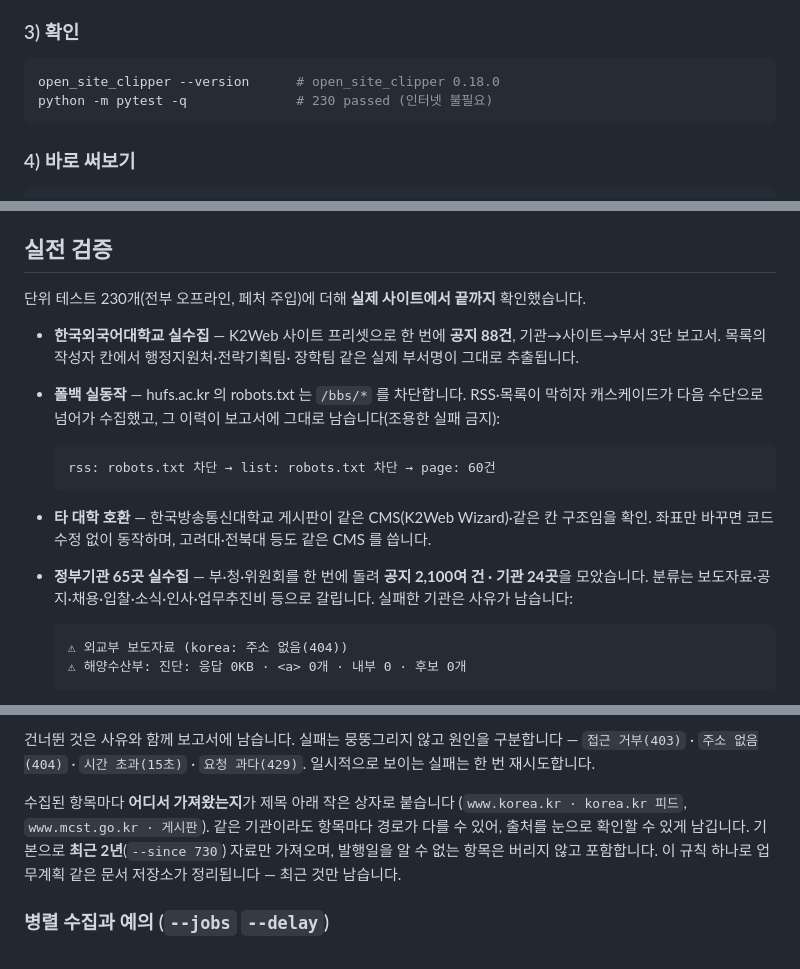
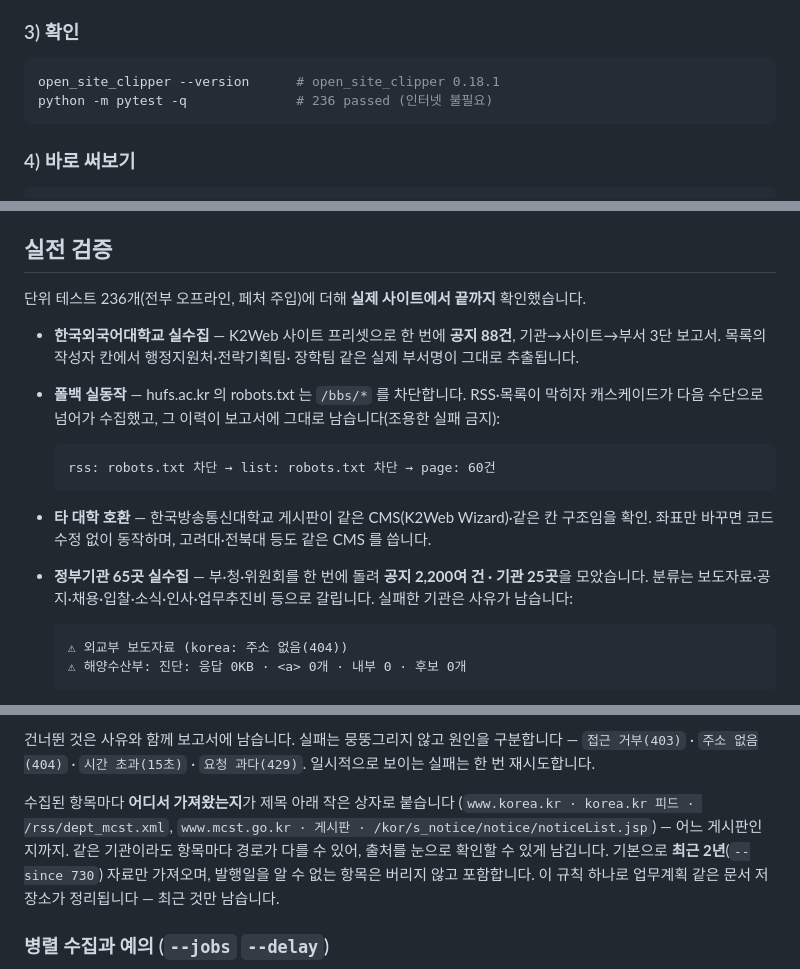
Before and after one commit to corey1-cmd/open_site_clipper, a Markdown page: README.md, 3 parts joined by grey strips. Drawn GitHub-style.

Commit message:
docs+chore: 0.18.1 — 출처 표기 예시·버전·테스트 수 갱신

````diff
--- a/README.md
+++ b/README.md
@@ -93,8 +93,8 @@ pip install -e ".[dev]"
 ### 3) 확인
 
 ```bash
-open_site_clipper --version      # open_site_clipper 0.18.0
-python -m pytest -q              # 230 passed (인터넷 불필요)
+open_site_clipper --version      # open_site_clipper 0.18.1
+python -m pytest -q              # 236 passed (인터넷 불필요)
 ```
 
 ### 4) 바로 써보기
@@ -165,7 +165,7 @@ open_site_clipper --sources examples/sources-hufs.json --query 고용 -o 고용.
 
 ## 실전 검증
 
-단위 테스트 230개(전부 오프라인, 페처 주입)에 더해 **실제 사이트에서 끝까지**
+단위 테스트 236개(전부 오프라인, 페처 주입)에 더해 **실제 사이트에서 끝까지**
 확인했습니다.
 
 - **한국외국어대학교 실수집** — K2Web 사이트 프리셋으로 한 번에 **공지 88건**,
@@ -182,8 +182,8 @@ open_site_clipper --sources examples/sources-hufs.json --query 고용 -o 고용.
 - **타 대학 호환** — 한국방송통신대학교 게시판이 같은 CMS(K2Web Wizard)·같은 칸
   구조임을 확인. 좌표만 바꾸면 코드 수정 없이 동작하며, 고려대·전북대 등도 같은
   CMS 를 씁니다.
-- **정부기관 65곳 실수집** — 부·청·위원회를 한 번에 돌려 **공지 2,100여 건 ·
-  기관 24곳**을 모았습니다. 분류는 보도자료·공지·채용·입찰·소식·인사·업무추진비
+- **정부기관 65곳 실수집** — 부·청·위원회를 한 번에 돌려 **공지 2,200여 건 ·
+  기관 25곳**을 모았습니다. 분류는 보도자료·공지·채용·입찰·소식·인사·업무추진비
   등으로 갈립니다. 실패한 기관은 사유가 남습니다:
 
   ```
@@ -435,7 +435,8 @@ open_site_clipper --discover https://www.mcst.go.kr/site/s_etc/rss/rssService.js
 일시적으로 보이는 실패는 한 번 재시도합니다.
 
 수집된 항목마다 **어디서 가져왔는지**가 제목 아래 작은 상자로 붙습니다
-(`www.korea.kr · korea.kr 피드`, `www.mcst.go.kr · 게시판`). 같은 기관이라도
+(`www.korea.kr · korea.kr 피드 · /rss/dept_mcst.xml`,
+`www.mcst.go.kr · 게시판 · /kor/s_notice/notice/noticeList.jsp`) — 어느 게시판인지까지. 같은 기관이라도
 항목마다 경로가 다를 수 있어, 출처를 눈으로 확인할 수 있게 남깁니다. 기본으로 **최근 2년**(`--since 730`)
 자료만 가져오며, 발행일을 알 수 없는 항목은 버리지 않고 포함합니다. 이 규칙
 하나로 업무계획 같은 문서 저장소가 정리됩니다 — 최근 것만 남습니다.
````
Also changed, not shown: other parts of README.md (+1 -1 lines).
